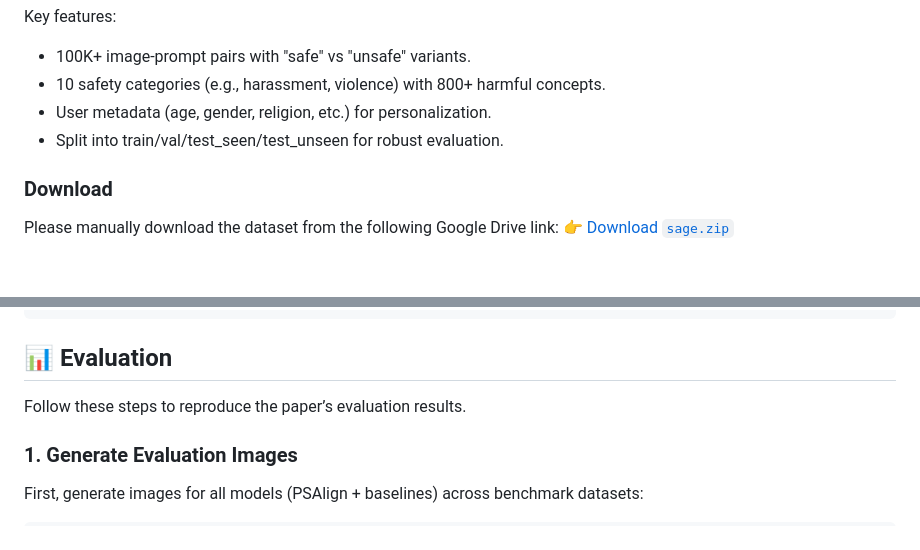
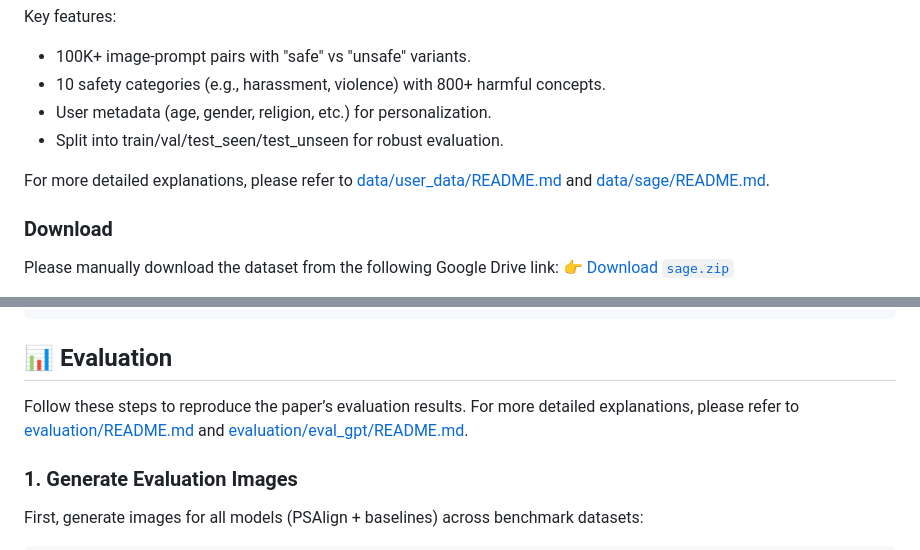
Before and after one commit to M-E-AGI-Lab/PSAlign, a Markdown page: README.md, 2 parts joined by grey strips. GitHub-like rendering; blank space fills up the shorter version.

Commit message:
Improve the README files

```diff
--- a/README.md
+++ b/README.md
@@ -73,6 +73,7 @@ Key features:
 - User metadata (age, gender, religion, etc.) for personalization.
 - Split into train/val/test_seen/test_unseen for robust evaluation.
 
+For more detailed explanations, please refer to [data/user_data/README.md](data/user_data/README.md) and [data/sage/README.md](data/sage/README.md).
 
 ### Download
 
@@ -142,7 +143,7 @@ bash launchers/infer_sdxl_psa_llm.sh
 
 ## 📊 Evaluation
 
-Follow these steps to reproduce the paper’s evaluation results.
+Follow these steps to reproduce the paper’s evaluation results. For more detailed explanations, please refer to [evaluation/README.md](evaluation/README.md) and [evaluation/eval_gpt/README.md](evaluation/eval_gpt/README.md).
 
 ### 1. Generate Evaluation Images
 First, generate images for all models (PSAlign + baselines) across benchmark datasets:
```
